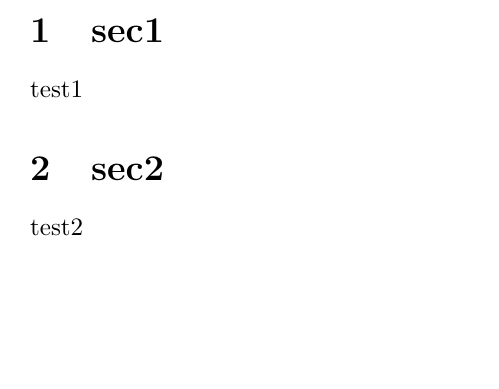
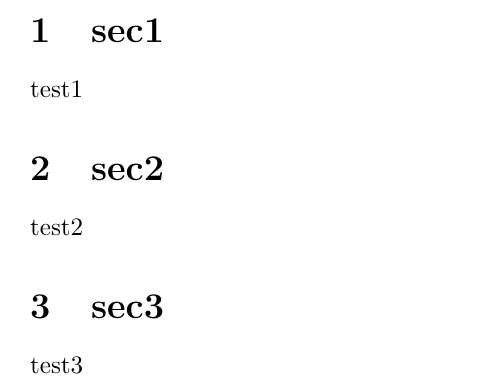
Before and after one commit to Zero-Trust/latex-ci, a LaTeX document (main.tex): part of the page, cut so that both start at the same text, the shorter picture padded with empty space. Compiled offline with pdfLaTeX.

Commit message:
update main.tex

```diff
--- a/main.tex
+++ b/main.tex
@@ -7,6 +7,8 @@
   test1
 \section{sec2}
   test2
+\section{sec3}
+  test3
 
 
 \end{document}
```
